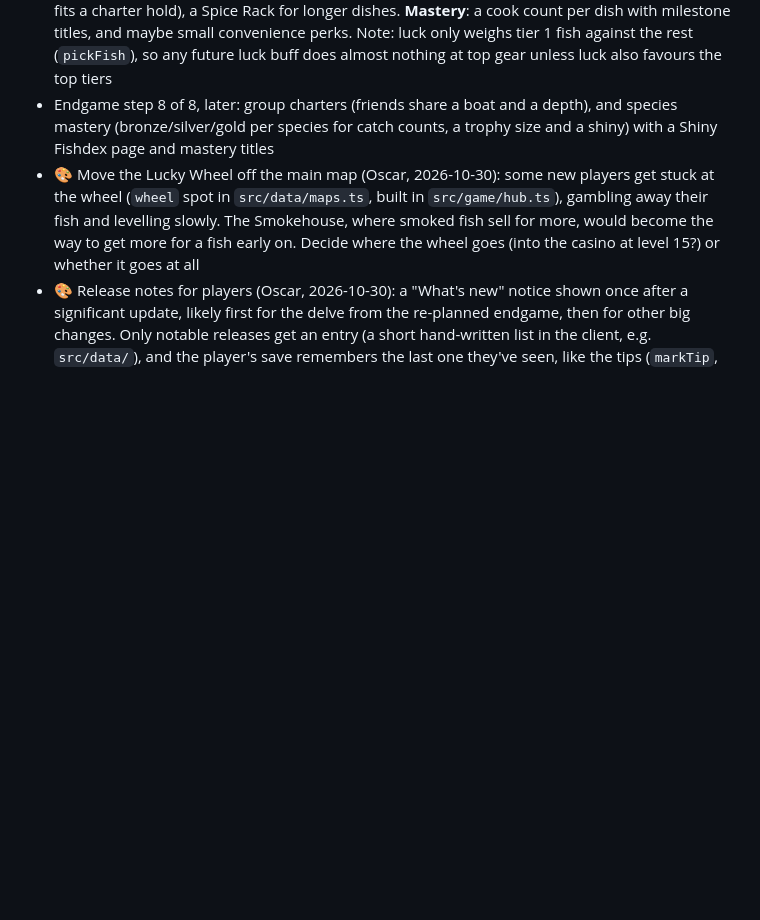
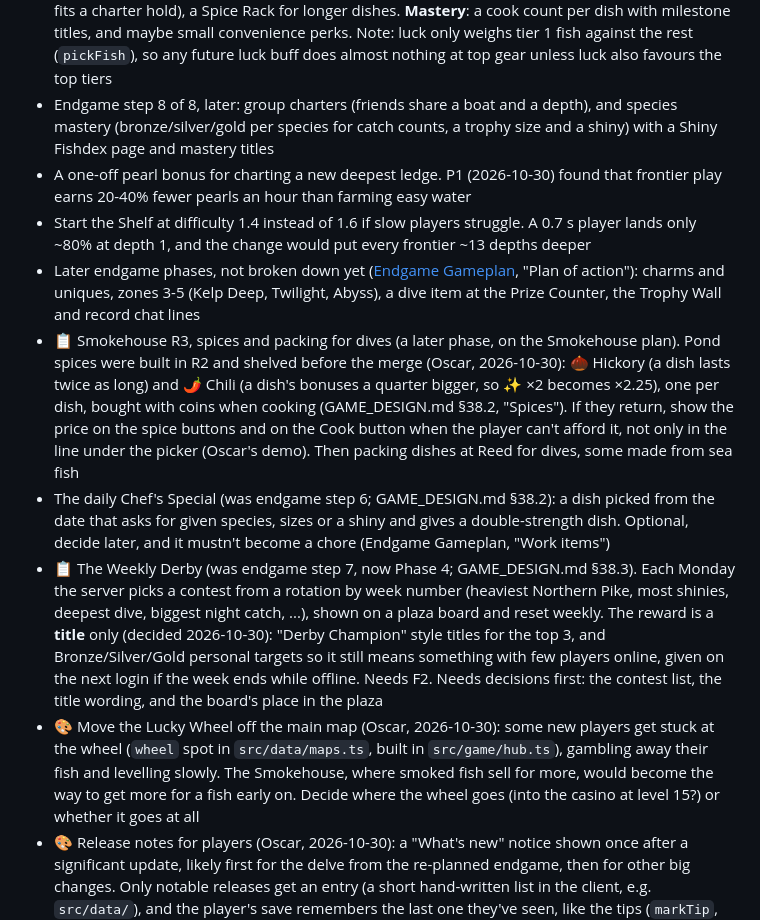
Before and after one commit to O-Chavez/browser-fishing, a Markdown page: TODO.md, the part around one of its changes. Rendered like a GitHub page; blank space fills up the shorter version.

Commit message:
TODO: port the endgame build steps from the Gameplan
Co-Authored-By: Claude Opus 5.5 <noreply@anthropic.com>

```diff
--- a/TODO.md
+++ b/TODO.md
@@ -43,6 +45,12 @@ Finished items move to [DONE.md](DONE.md).
 - The cosmetics stall and the Casino Cove Prize Counter tiles still swap the price for "Owned" / "Wearing" / "🔒 Locked" (`cosShopHtml` and the perk tiles in `casinoHtml`, `src/game/game.ts`); they could show the price above the status the same way the rod and bait tiles now do
 - Smokehouse extras, left out of the three-stage rework to keep it simple (Oscar, 2026-10-30; GAME_DESIGN.md §38.2); revisit once players have tested it. **Smoker upgrades** as a coin sink bought from Mags: Hardwood for faster smoking (with slow top-tier smoking as the reason to buy it; Oscar's idea is that upgrades could replace spices as the coin cost), a Bigger Smoker (8 spots fits a charter hold), a Spice Rack for longer dishes. **Mastery**: a cook count per dish with milestone titles, and maybe small convenience perks. Note: luck only weighs tier 1 fish against the rest (`pickFish`), so any future luck buff does almost nothing at top gear unless luck also favours the top tiers
 - Endgame step 8 of 8, later: group charters (friends share a boat and a depth), and species mastery (bronze/silver/gold per species for catch counts, a trophy size and a shiny) with a Shiny Fishdex page and mastery titles
+- A one-off pearl bonus for charting a new deepest ledge. P1 (2026-10-30) found that frontier play earns 20-40% fewer pearls an hour than farming easy water
+- Start the Shelf at difficulty 1.4 instead of 1.6 if slow players struggle. A 0.7 s player lands only ~80% at depth 1, and the change would put every frontier ~13 depths deeper
+- Later endgame phases, not broken down yet ([Endgame Gameplan](https://claude.ai/artifact/FBgo4qQVx8N2yWp6DLQeLx), "Plan of action"): charms and uniques, zones 3-5 (Kelp Deep, Twilight, Abyss), a dive item at the Prize Counter, the Trophy Wall and record chat lines
+- 📋 Smokehouse R3, spices and packing for dives (a later phase, on the Smokehouse plan). Pond spices were built in R2 and shelved before the merge (Oscar, 2026-10-30): 🌰 Hickory (a dish lasts twice as long) and 🌶 Chili (a dish's bonuses a quarter bigger, so ✨ ×2 becomes ×2.25), one per dish, bought with coins when cooking (GAME_DESIGN.md §38.2, "Spices"). If they return, show the price on the spice buttons and on the Cook button when the player can't afford it, not only in the line under the picker (Oscar's demo). Then packing dishes at Reed for dives, some made from sea fish
+- The daily Chef's Special (was endgame step 6; GAME_DESIGN.md §38.2): a dish picked from the date that asks for given species, sizes or a shiny and gives a double-strength dish. Optional, decide later, and it mustn't become a chore (Endgame Gameplan, "Work items")
+- 📋 The Weekly Derby (was endgame step 7, now Phase 4; GAME_DESIGN.md §38.3). Each Monday the server picks a contest from a rotation by week number (heaviest Northern Pike, most shinies, deepest dive, biggest night catch, ...), shown on a plaza board and reset weekly. The reward is a **title** only (decided 2026-10-30): "Derby Champion" style titles for the top 3, and Bronze/Silver/Gold personal targets so it still means something with few players online, given on the next login if the week ends while offline. Needs F2. Needs decisions first: the contest list, the title wording, and the board's place in the plaza
 - 🎨 Move the Lucky Wheel off the main map (Oscar, 2026-10-30): some new players get stuck at the wheel (`wheel` spot in `src/data/maps.ts`, built in `src/game/hub.ts`), gambling away their fish and levelling slowly. The Smokehouse, where smoked fish sell for more, would become the way to get more for a fish early on. Decide where the wheel goes (into the casino at level 15?) or whether it goes at all
 - 🎨 Release notes for players (Oscar, 2026-10-30): a "What's new" notice shown once after a significant update, likely first for the delve from the re-planned endgame, then for other big changes. Only notable releases get an entry (a short hand-written list in the client, e.g. `src/data/`), and the player's save remembers the last one they've seen, like the tips (`markTip`, `src/game/tips.ts`), so each shows once, never mid-fight, and is re-readable from a menu. Decide the look (modal on join, or a badge on a button) and whether new players skip notes from before they joined
 
```
Also changed, not shown: other parts of TODO.md (+10 -8 lines), DONE.md (+6 -0 lines).
